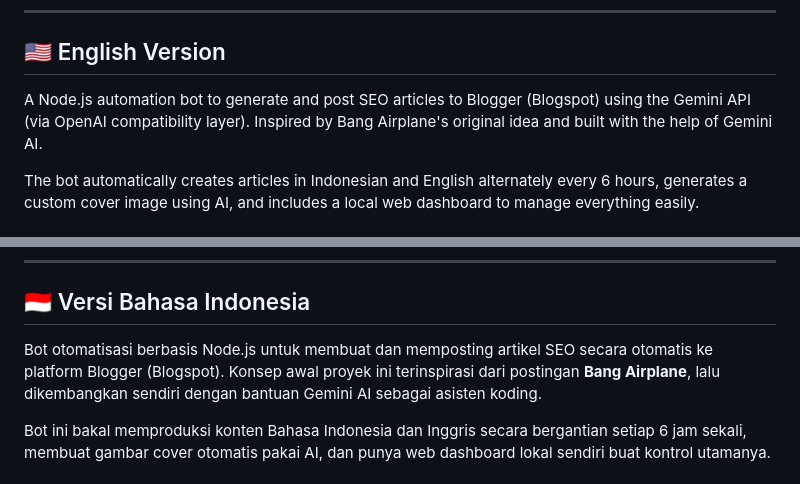
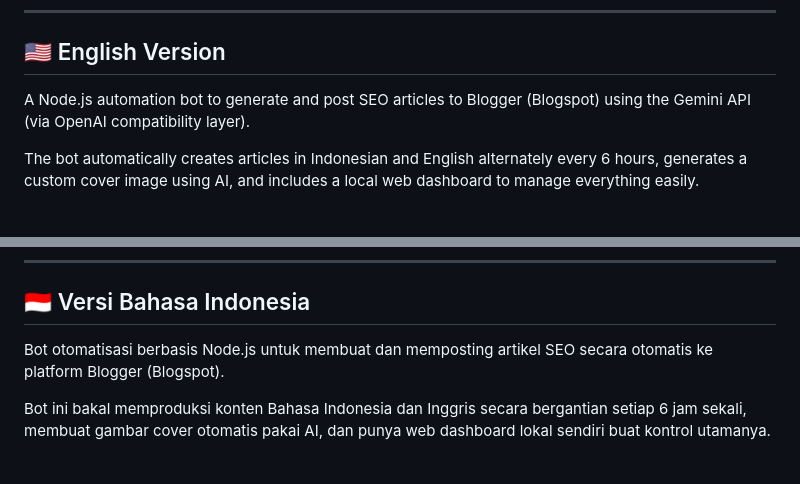
Before and after one commit to khoirulr099/BOT-BLOGSPOT-VIRAL, a Markdown page: README.md, 2 parts joined by grey strips. GitHub-like rendering.

```diff
--- a/README.md
+++ b/README.md
@@ -6,7 +6,7 @@
 
 ## 🇺🇸 English Version
 
-A Node.js automation bot to generate and post SEO articles to Blogger (Blogspot) using the Gemini API (via OpenAI compatibility layer). Inspired by Bang Airplane's original idea and built with the help of Gemini AI.
+A Node.js automation bot to generate and post SEO articles to Blogger (Blogspot) using the Gemini API (via OpenAI compatibility layer).
 
 The bot automatically creates articles in Indonesian and English alternately every 6 hours, generates a custom cover image using AI, and includes a local web dashboard to manage everything easily.
 
@@ -72,7 +72,7 @@ Open your browser and go to: `http://localhost:3000`
 
 ## 🇮🇩 Versi Bahasa Indonesia
 
-Bot otomatisasi berbasis Node.js untuk membuat dan memposting artikel SEO secara otomatis ke platform Blogger (Blogspot). Konsep awal proyek ini terinspirasi dari postingan **Bang Airplane**, lalu dikembangkan sendiri dengan bantuan Gemini AI sebagai asisten koding.
+Bot otomatisasi berbasis Node.js untuk membuat dan memposting artikel SEO secara otomatis ke platform Blogger (Blogspot).
 
 Bot ini bakal memproduksi konten Bahasa Indonesia dan Inggris secara bergantian setiap 6 jam sekali, membuat gambar cover otomatis pakai AI, dan punya web dashboard lokal sendiri buat kontrol utamanya.
 
```
